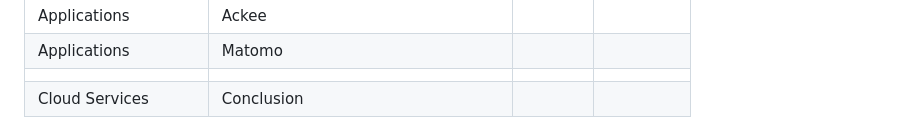
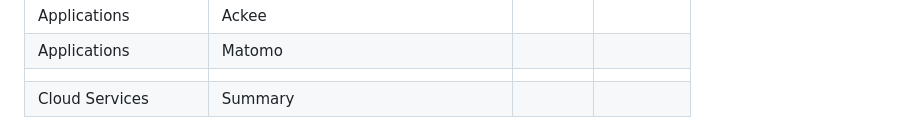
Before and after one commit to wuhanstudio/app-k3s-cluster, a Markdown page: README.md, the part around the change. Drawn GitHub-style.

```diff
--- a/README.md
+++ b/README.md
@@ -28,7 +28,7 @@
 | Applications       | Ackee                               |                                                      |                                                                                                      |
 | Applications       | Matomo                              |                                                      |                                                                                                      |
 |                    |                                     |                                                      |                                                                                                      |
-| Cloud Services     | Conclusion                               |                                                      |                                                                                                      |
+| Cloud Services     | Summary                               |                                                      |                                                                                                      |
 
 ![](overview.png)
 
```
